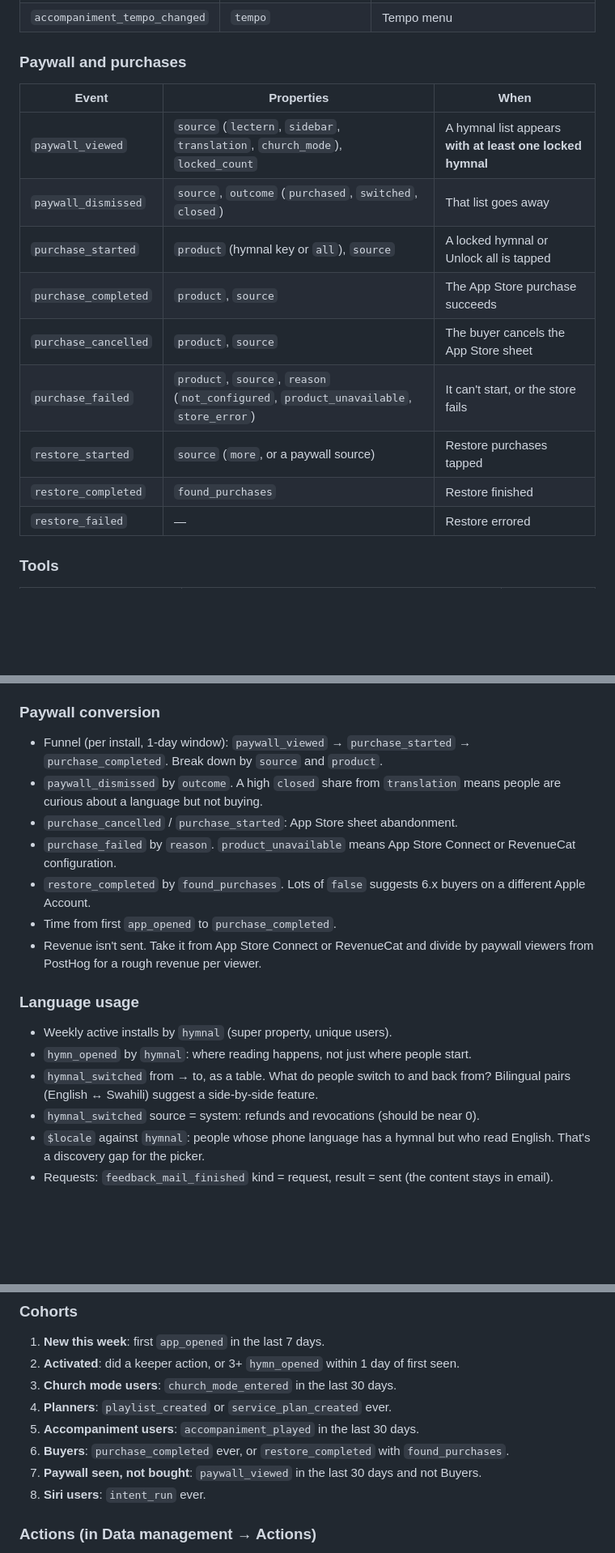
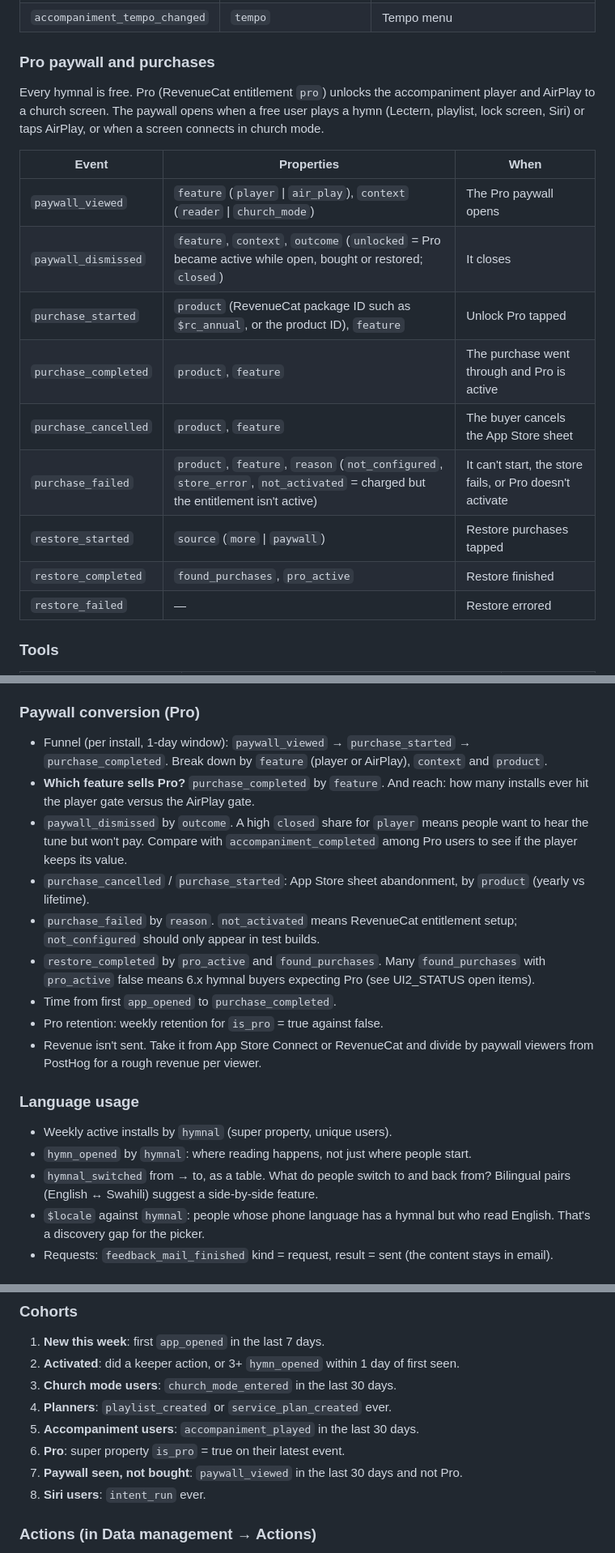
Before and after one commit to malcolmkmd/AdventPraise, a Markdown page: ANALYTICS_PLAN.md, 3 parts joined by grey strips. Shown at 81% size. Rendered like a GitHub page; blank space fills up the shorter version.

```diff
--- a/ANALYTICS_PLAN.md
+++ b/ANALYTICS_PLAN.md
@@ -89,18 +90,22 @@ properties set by the app:
 | `accompaniment_completed` | `hymn_number`, `tempo`, `verses` | The last verse ends (not when looping) |
 | `accompaniment_tempo_changed` | `tempo` | Tempo menu |
 
-### Paywall and purchases
+### Pro paywall and purchases
+
+Every hymnal is free. Pro (RevenueCat entitlement `pro`) unlocks the accompaniment player
+and AirPlay to a church screen. The paywall opens when a free user plays a hymn (Lectern,
+playlist, lock screen, Siri) or taps AirPlay, or when a screen connects in church mode.
 
 | Event | Properties | When |
 |---|---|---|
-| `paywall_viewed` | `source` (`lectern`, `sidebar`, `translation`, `church_mode`), `locked_count` | A hymnal list appears **with at least one locked hymnal** |
-| `paywall_dismissed` | `source`, `outcome` (`purchased`, `switched`, `closed`) | That list goes away |
-| `purchase_started` | `product` (hymnal key or `all`), `source` | A locked hymnal or Unlock all is tapped |
-| `purchase_completed` | `product`, `source` | The App Store purchase succeeds |
-| `purchase_cancelled` | `product`, `source` | The buyer cancels the App Store sheet |
-| `purchase_failed` | `product`, `source`, `reason` (`not_configured`, `product_unavailable`, `store_error`) | It can't start, or the store fails |
-| `restore_started` | `source` (`more`, or a paywall source) | Restore purchases tapped |
-| `restore_completed` | `found_purchases` | Restore finished |
+| `paywall_viewed` | `feature` (`player` \| `air_play`), `context` (`reader` \| `church_mode`) | The Pro paywall opens |
+| `paywall_dismissed` | `feature`, `context`, `outcome` (`unlocked` = Pro became active while open, bought or restored; `closed`) | It closes |
+| `purchase_started` | `product` (RevenueCat package ID such as `$rc_annual`, or the product ID), `feature` | Unlock Pro tapped |
+| `purchase_completed` | `product`, `feature` | The purchase went through and Pro is active |
+| `purchase_cancelled` | `product`, `feature` | The buyer cancels the App Store sheet |
+| `purchase_failed` | `product`, `feature`, `reason` (`not_configured`, `store_error`, `not_activated` = charged but the entitlement isn't active) | It can't start, the store fails, or Pro doesn't activate |
+| `restore_started` | `source` (`more` \| `paywall`) | Restore purchases tapped |
+| `restore_completed` | `found_purchases`, `pro_active` | Restore finished |
 | `restore_failed` | — | Restore errored |
 
 ### Tools
@@ -196,18 +201,23 @@ Also:
 - **Church mode in real use**: distribution of `duration_seconds`, and how many sessions
   run more than 10 minutes on a Saturday.
 
-### Paywall conversion
+### Paywall conversion (Pro)
 
 - Funnel (per install, 1-day window): `paywall_viewed` → `purchase_started` →
-  `purchase_completed`. Break down by `source` and `product`.
-- `paywall_dismissed` by `outcome`. A high `closed` share from `translation` means people
-  are curious about a language but not buying.
-- `purchase_cancelled` / `purchase_started`: App Store sheet abandonment.
-- `purchase_failed` by `reason`. `product_unavailable` means App Store Connect or
-  RevenueCat configuration.
-- `restore_completed` by `found_purchases`. Lots of `false` suggests 6.x buyers on a
-  different Apple Account.
+  `purchase_completed`. Break down by `feature` (player or AirPlay), `context` and `product`.
+- **Which feature sells Pro?** `purchase_completed` by `feature`. And reach: how many
+  installs ever hit the player gate versus the AirPlay gate.
+- `paywall_dismissed` by `outcome`. A high `closed` share for `player` means people want to
+  hear the tune but won't pay. Compare with `accompaniment_completed` among Pro users to
+  see if the player keeps its value.
+- `purchase_cancelled` / `purchase_started`: App Store sheet abandonment, by `product`
+  (yearly vs lifetime).
+- `purchase_failed` by `reason`. `not_activated` means RevenueCat entitlement setup;
+  `not_configured` should only appear in test builds.
+- `restore_completed` by `pro_active` and `found_purchases`. Many `found_purchases` with
+  `pro_active` false means 6.x hymnal buyers expecting Pro (see UI2_STATUS open items).
 - Time from first `app_opened` to `purchase_completed`.
+- Pro retention: weekly retention for `is_pro` = true against false.
 - Revenue isn't sent. Take it from App Store Connect or RevenueCat and divide by paywall
   viewers from PostHog for a rough revenue per viewer.
 
@@ -217,7 +227,6 @@ Also:
 - `hymn_opened` by `hymnal`: where reading happens, not just where people start.
 - `hymnal_switched` from → to, as a table. What do people switch to and back from? Bilingual
   pairs (English ↔ Swahili) suggest a side-by-side feature.
-- `hymnal_switched` source = system: refunds and revocations (should be near 0).
 - `$locale` against `hymnal`: people whose phone language has a hymnal but who read English.
   That's a discovery gap for the picker.
 - Requests: `feedback_mail_finished` kind = request, result = sent (the content stays in
@@ -238,8 +247,8 @@ Also:
 3. **Church mode users**: `church_mode_entered` in the last 30 days.
 4. **Planners**: `playlist_created` or `service_plan_created` ever.
 5. **Accompaniment users**: `accompaniment_played` in the last 30 days.
-6. **Buyers**: `purchase_completed` ever, or `restore_completed` with `found_purchases`.
-7. **Paywall seen, not bought**: `paywall_viewed` in the last 30 days and not Buyers.
+6. **Pro**: super property `is_pro` = true on their latest event.
+7. **Paywall seen, not bought**: `paywall_viewed` in the last 30 days and not Pro.
 8. **Siri users**: `intent_run` ever.
 
 ### Actions (in Data management → Actions)
```
Also changed, not shown: other parts of ANALYTICS_PLAN.md (+10 -9 lines), ANALYTICS_AUDIT.md (+26 -13 lines), docs/appstore/privacy-label.md (+7 -6 lines).
